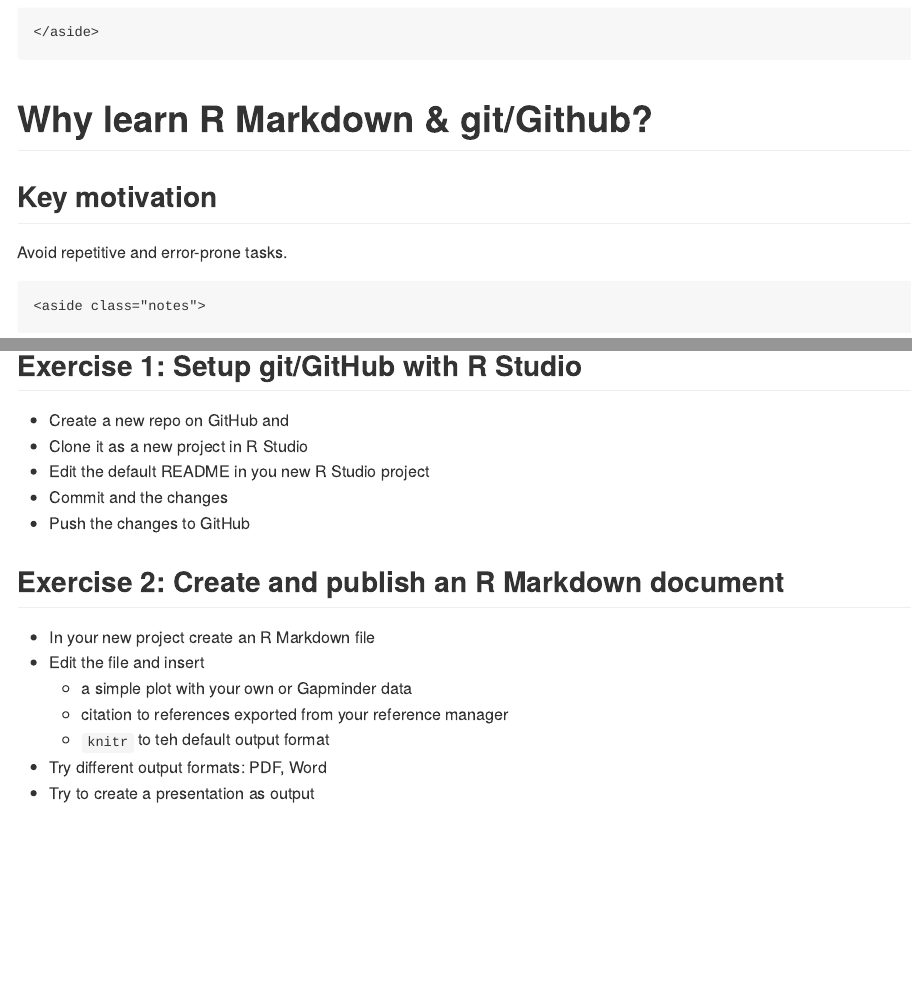
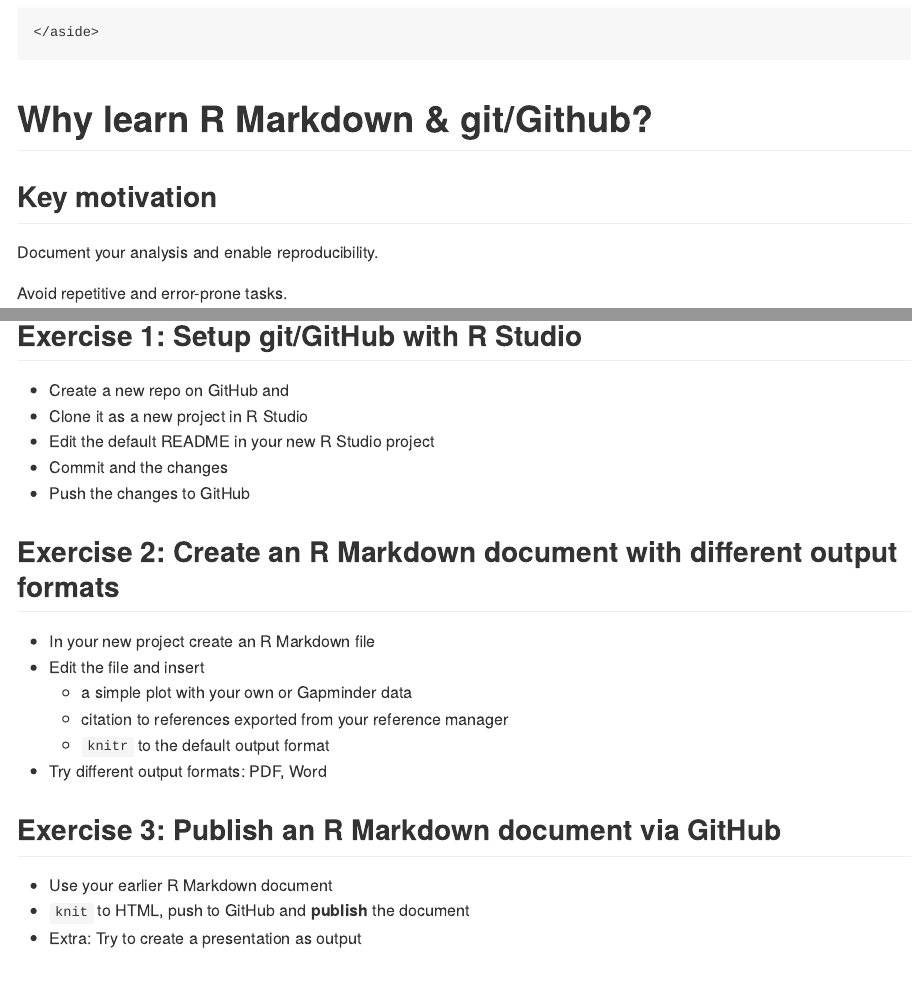
Before and after one commit to sdaume/ds4sd-2024-modules, an R Markdown document (workflows/slides/index.Rmd): the page in a window 1100 px wide, from 900 px down, and a second part further down, joined at a grey line. The pictures show the output file workflows/slides/index.md that the author committed with the source, drawn offline in the style of GitHub; long lines of code are wrapped.

Commit message:
Update the exercises section

```diff
--- a/workflows/slides/index.Rmd
+++ b/workflows/slides/index.Rmd
@@ -87,6 +87,8 @@ year_of_interest <- 2007
 
 
 ## Key motivation
+
+Document your analysis and enable reproducibility.
 
 Avoid repetitive and error-prone tasks.
 
@@ -1066,19 +1068,25 @@ Document consistently:
 
 * Create a new repo on GitHub and
 * Clone it as a new project in R Studio
-* Edit the default README in you new R Studio project
+* Edit the default README in your new R Studio project
 * Commit and the changes
 * Push the changes to GitHub
 
-## Exercise 2: Create and publish an R Markdown document
+## Exercise 2: Create an R Markdown document with different output formats
 
 * In your new project create an R Markdown file
 * Edit the file and insert
   * a simple plot with your own or Gapminder data
   * citation to references exported from your reference manager
-  * `knitr` to teh default output format
+  * `knitr` to the default output format
 * Try different output formats: PDF, Word
-* Try to create a presentation as output
+
+
+## Exercise 3: Publish an R Markdown document via GitHub
+
+* Use your earlier R Markdown document
+* `knit` to HTML, push to GitHub and **publish** the document
+* Extra: Try to create a presentation as output
 
 
 
```
Also changed, not shown: workflows/slides/index.html, workflows/slides/index.md.
